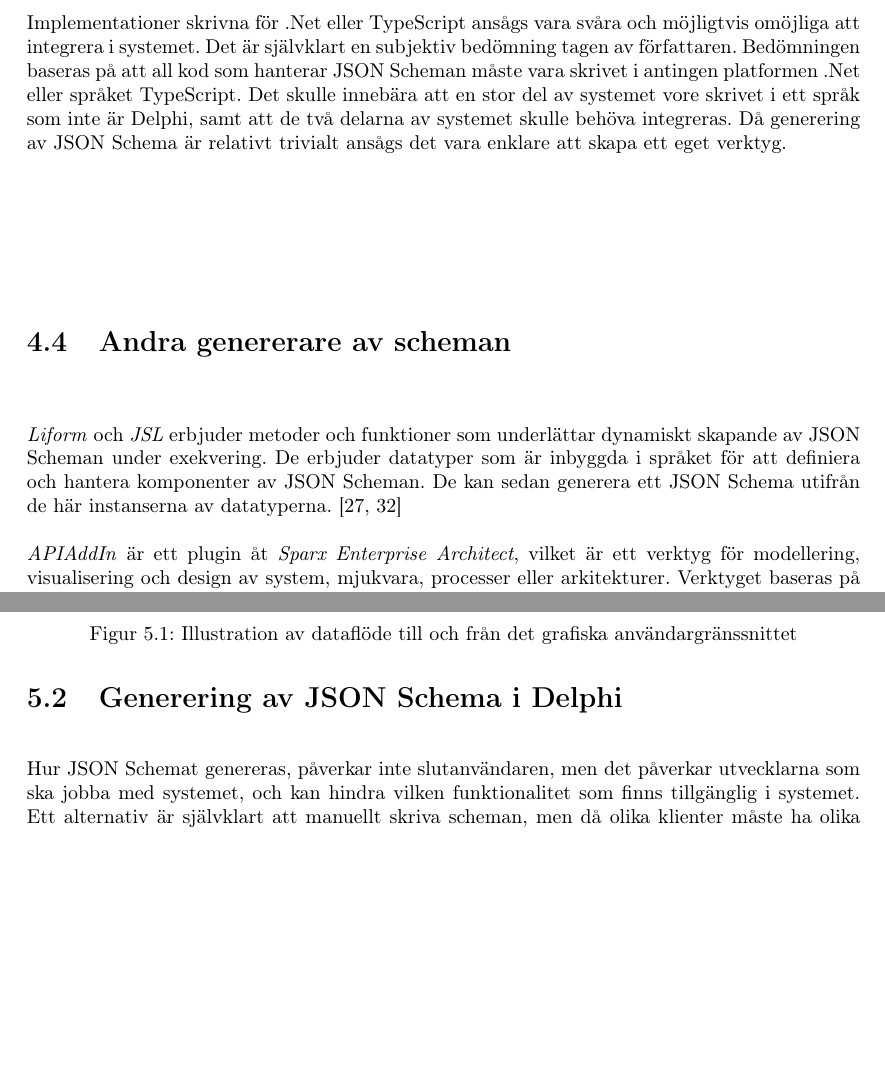
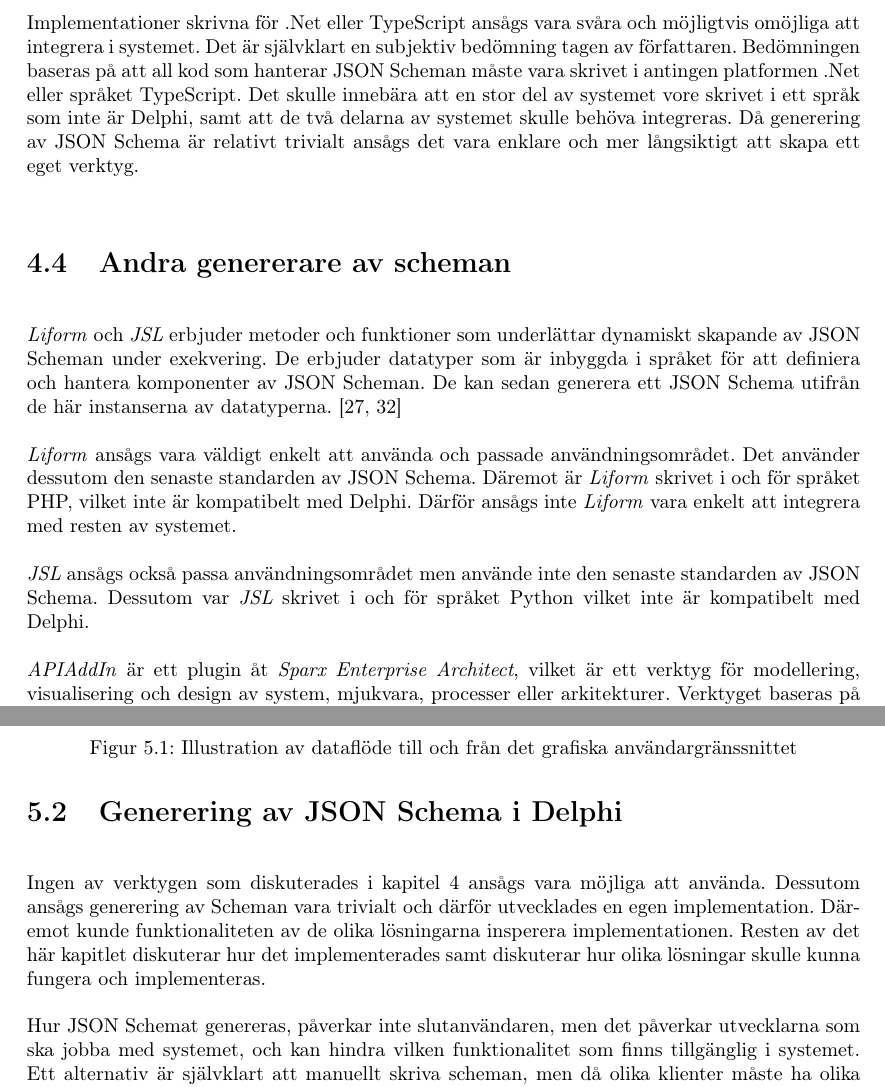
Before and after one commit to juliuscc/kth-ii143x, a LaTeX thesis (report.tex, which reads tex/4-forarbetet.tex, tex/5-resultat.tex): two parts of pages 27 and 35 of 59, joined at a grey line, cut so that both start at the same text, the shorter picture padded with empty space. Compiled offline with pdfLaTeX.

Commit message:
Slutfört kapitel 5

```diff
--- a/tex/4-forarbetet.tex
+++ b/tex/4-forarbetet.tex
@@ -51,10 +51,14 @@ Alla de här exemplen har enbart behandlat feltolkning av en \textit{property} o
 \section{Generering av scheman från statiska datatyper i statisk typade programmeringsspråk}
 Det finns implementationer som utnyttjar att statiskt typade programmeringsspråk redan innehåller beskrivningar av data som ska bearbetas. Både .Net och TypeScript erbjuder programmeringsfunktioner inbyggda i språket för att beskriva komplexa datastrukturer. Att sedan översätta dem till JSON Schema-filer presterar riktigt bra. Varken .Net eller TypeScript erbjuder stöd för att exempelvis bestämma att ett tal bara får befinna sig inom ett bestämt intervall, och det saknas fler specificiteter som JSON Schema erbjuder. För att bemöta de bristerna använder samtliga implementationer speciellt formaterade kommentarer som kallas annotationer, vilket möjliggör all funktionalitet som JSON Schema erbjuder. Att TypeScript är ett språk som kompileras till JavaScript, vilket JSON och i sin tur JSON Scheman bygger på innebär att översättningen mellan datatyper i TypeScript och JSON Scheman resulterar i väldigt korrekta resultat. \cite{Newtonsoft,Suter,El-Dardiry,Bovet}
 
-Implementationer skrivna för .Net eller TypeScript ansågs vara svåra och möjligtvis omöjliga att integrera i systemet. Det är självklart en subjektiv bedömning tagen av författaren. Bedömningen baseras på att all kod som hanterar JSON Scheman måste vara skrivet i antingen platformen .Net eller språket TypeScript. Det skulle innebära att en stor del av systemet vore skrivet i ett språk som inte är Delphi, samt att de två delarna av systemet skulle behöva integreras. Då generering av JSON Schema är relativt trivialt ansågs det vara enklare att skapa ett eget verktyg.
+Implementationer skrivna för .Net eller TypeScript ansågs vara svåra och möjligtvis omöjliga att integrera i systemet. Det är självklart en subjektiv bedömning tagen av författaren. Bedömningen baseras på att all kod som hanterar JSON Scheman måste vara skrivet i antingen platformen .Net eller språket TypeScript. Det skulle innebära att en stor del av systemet vore skrivet i ett språk som inte är Delphi, samt att de två delarna av systemet skulle behöva integreras. Då generering av JSON Schema är relativt trivialt ansågs det vara enklare och mer långsiktigt att skapa ett eget verktyg.
 
 \section{Andra genererare av scheman}
 \textit{Liform} och \textit{JSL} erbjuder metoder och funktioner som underlättar dynamiskt skapande av JSON Scheman under exekvering. De erbjuder datatyper som är inbyggda i språket för att definiera och hantera komponenter av JSON Scheman. De kan sedan generera ett JSON Schema utifrån de här instanserna av datatyperna. \cite{Romanovich,Limenius}
+
+\textit{Liform} ansågs vara väldigt enkelt att använda och passade användningsområdet. Det använder dessutom den senaste standarden av JSON Schema. Däremot är \textit{Liform} skrivet i och för språket PHP, vilket inte är kompatibelt med Delphi. Därför ansågs inte \textit{Liform} vara enkelt att integrera med resten av systemet.
+
+\textit{JSL} ansågs också passa användningsområdet men använde inte den senaste standarden av JSON Schema. Dessutom var \textit{JSL} skrivet i och för språket Python vilket inte är kompatibelt med Delphi.
 
 \textit{APIAddIn} är ett plugin åt \textit{Sparx Enterprise Architect}, vilket är ett verktyg för modellering, visualisering och design av system, mjukvara, processer eller arkitekturer. Verktyget baseras på UML vilket är ett generellt språk för modellering av system. Det erbjuder delvis en liknande funktion som JSON Schema erbjuder. Om datan som skulle beskrivas av JSON Scheman redan fanns definierade med UML, skulle det möjligtvis vara ett rimligt alternativ att överväga, men då datan inte fanns definierat med UML ansågs APIAddIn vara ett onödigt verktyg, när schemat lika gärna kan definieras med JSON Schema från första början. \cite{Tomlinson}
 
--- a/tex/5-resultat.tex
+++ b/tex/5-resultat.tex
@@ -27,3 +27,4 @@ Varje gång användaren interagerar med det grafiska användargränssnittet och
 
 \section{Generering av JSON Schema i Delphi}
 
+Ingen av verktygen som diskuterades i kapitel \ref{sec:forarbete} ansågs vara möjliga att använda. Dessutom ansågs generering av Scheman vara trivialt och därför utvecklades en egen implementation. Däremot kunde funktionaliteten av de olika lösningarna insperera implementationen. Resten av det här kapitlet diskuterar hur det implementerades samt diskuterar hur olika lösningar skulle kunna fungera och implementeras.
```
Also changed, not shown: tex/3-metod.tex (+1 -1 lines), report.pdf, tex/5-resultat.tex (9 more changed lines).
